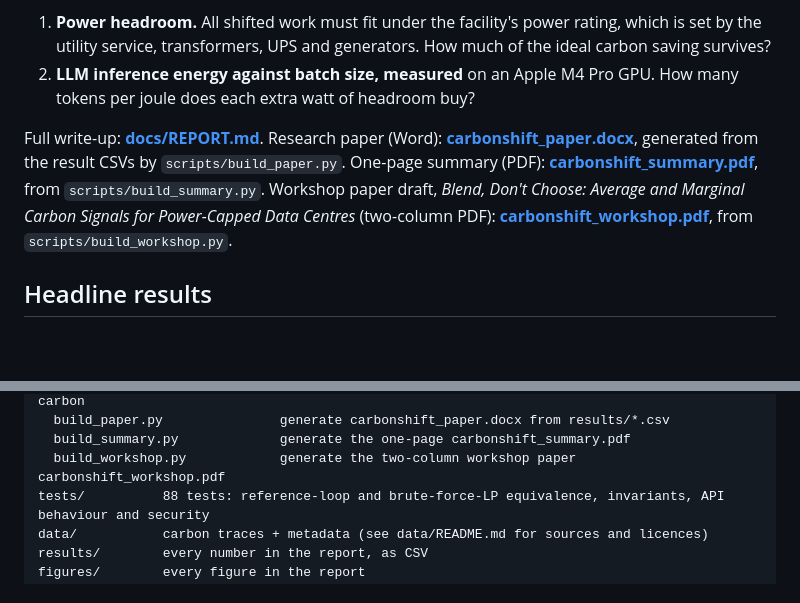
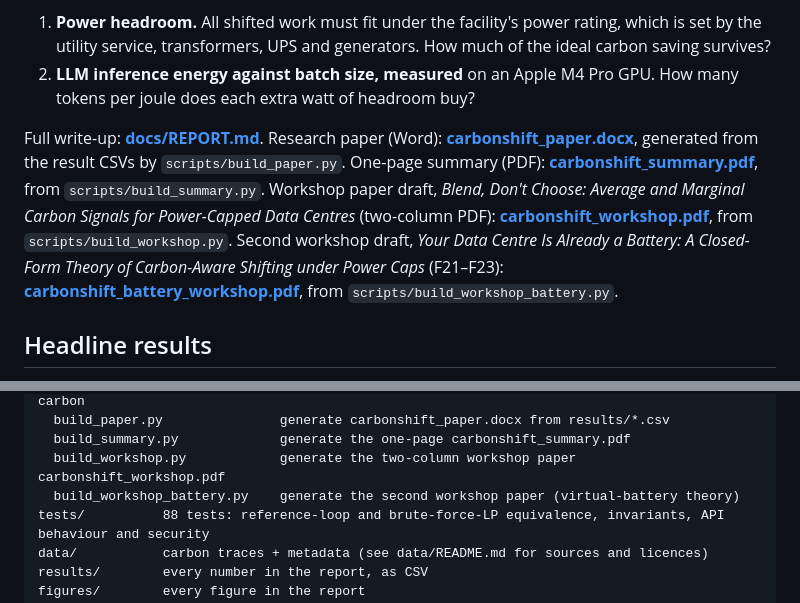
Before and after one commit to lakkaramnaveen/carbonshift, a Markdown page: README.md, 2 parts joined by grey strips. GitHub-like rendering; blank space fills up the shorter version.

```diff
--- a/README.md
+++ b/README.md
@@ -7,7 +7,7 @@ This repository holds a clean-room **reproduction** of Sukprasert, Souza, Bashir
 1. **Power headroom.** All shifted work must fit under the facility's power rating, which is set by the utility service, transformers, UPS and generators. How much of the ideal carbon saving survives?
 2. **LLM inference energy against batch size, measured** on an Apple M4 Pro GPU. How many tokens per joule does each extra watt of headroom buy?
 
-Full write-up: **[docs/REPORT.md](docs/REPORT.md)**. Research paper (Word): **[carbonshift_paper.docx](carbonshift_paper.docx)**, generated from the result CSVs by `scripts/build_paper.py`. One-page summary (PDF): **[carbonshift_summary.pdf](carbonshift_summary.pdf)**, from `scripts/build_summary.py`. Workshop paper draft, *Blend, Don't Choose: Average and Marginal Carbon Signals for Power-Capped Data Centres* (two-column PDF): **[carbonshift_workshop.pdf](carbonshift_workshop.pdf)**, from `scripts/build_workshop.py`.
+Full write-up: **[docs/REPORT.md](docs/REPORT.md)**. Research paper (Word): **[carbonshift_paper.docx](carbonshift_paper.docx)**, generated from the result CSVs by `scripts/build_paper.py`. One-page summary (PDF): **[carbonshift_summary.pdf](carbonshift_summary.pdf)**, from `scripts/build_summary.py`. Workshop paper draft, *Blend, Don't Choose: Average and Marginal Carbon Signals for Power-Capped Data Centres* (two-column PDF): **[carbonshift_workshop.pdf](carbonshift_workshop.pdf)**, from `scripts/build_workshop.py`. Second workshop draft, *Your Data Centre Is Already a Battery: A Closed-Form Theory of Carbon-Aware Shifting under Power Caps* (F21–F23): **[carbonshift_battery_workshop.pdf](carbonshift_battery_workshop.pdf)**, from `scripts/build_workshop_battery.py`.
 
 ## Headline results
 
@@ -127,6 +127,7 @@ scripts/
   build_paper.py               generate carbonshift_paper.docx from results/*.csv
   build_summary.py             generate the one-page carbonshift_summary.pdf
   build_workshop.py            generate the two-column workshop paper carbonshift_workshop.pdf
+  build_workshop_battery.py    generate the second workshop paper (virtual-battery theory)
 tests/          88 tests: reference-loop and brute-force-LP equivalence, invariants, API behaviour and security
 data/           carbon traces + metadata (see data/README.md for sources and licences)
 results/        every number in the report, as CSV
```
Also changed, not shown: docs/RESEARCH_LOG.md (+2 -0 lines), figures/wsb_exchange.png (added), figures/wsb_horizon.png (added), figures/wsb_universal.png (added), 4 other files.
